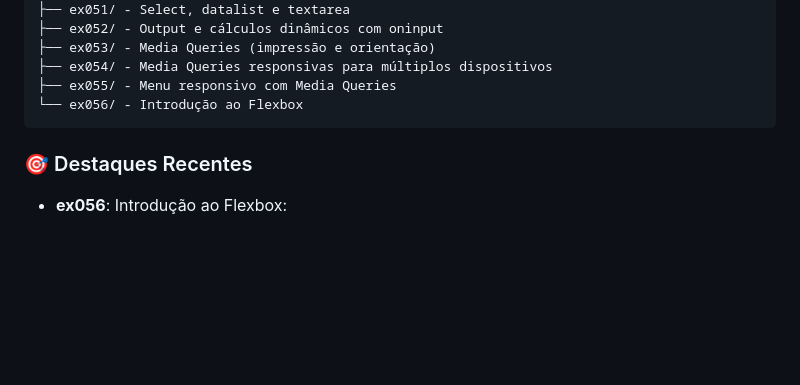
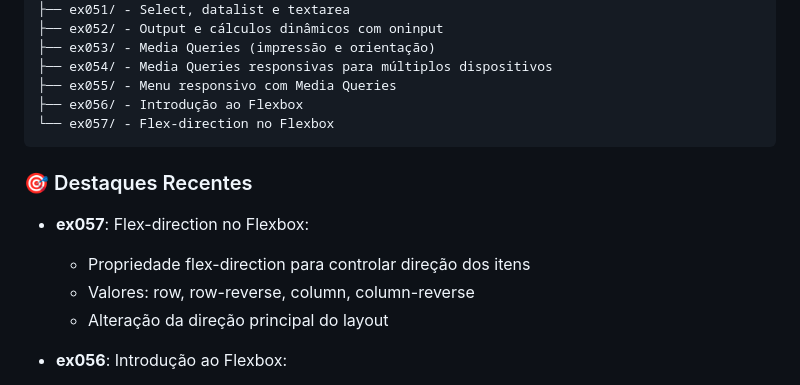
Before and after one commit to OYanEnrique/exercicios-html, a Markdown page: README.md, the part around the change. Rendered like a GitHub page; blank space fills up the shorter version.

Commit message:
docs: Atualiza README com ex057

````diff
--- a/README.md
+++ b/README.md
@@ -37,10 +37,16 @@ Arquivos/
 ├── ex053/ - Media Queries (impressão e orientação)
 ├── ex054/ - Media Queries responsivas para múltiplos dispositivos
 ├── ex055/ - Menu responsivo com Media Queries
-└── ex056/ - Introdução ao Flexbox
+├── ex056/ - Introdução ao Flexbox
+└── ex057/ - Flex-direction no Flexbox
 ```
 
 ### 🎯 Destaques Recentes
+
+- **ex057**: Flex-direction no Flexbox:
+  - Propriedade flex-direction para controlar direção dos itens
+  - Valores: row, row-reverse, column, column-reverse
+  - Alteração da direção principal do layout
 
 - **ex056**: Introdução ao Flexbox:
   - Display flex para layouts flexíveis
````
